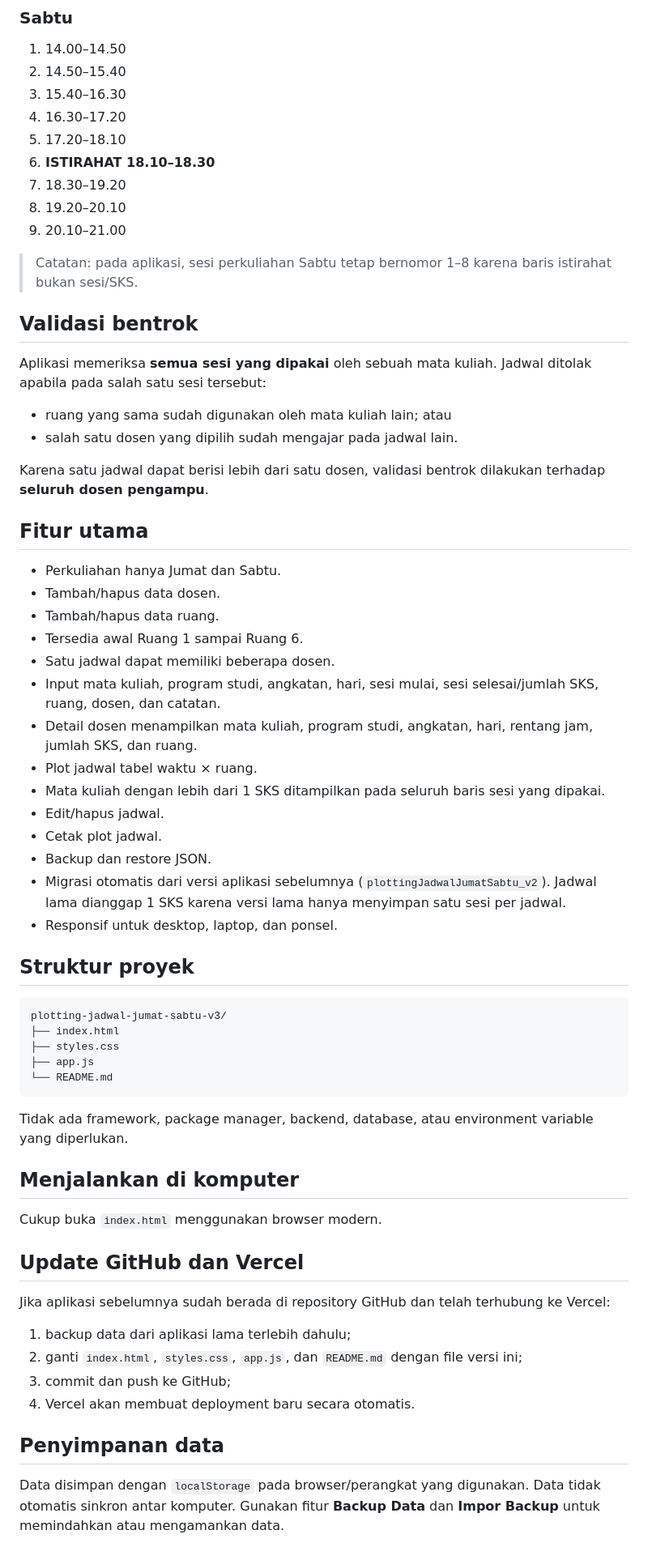
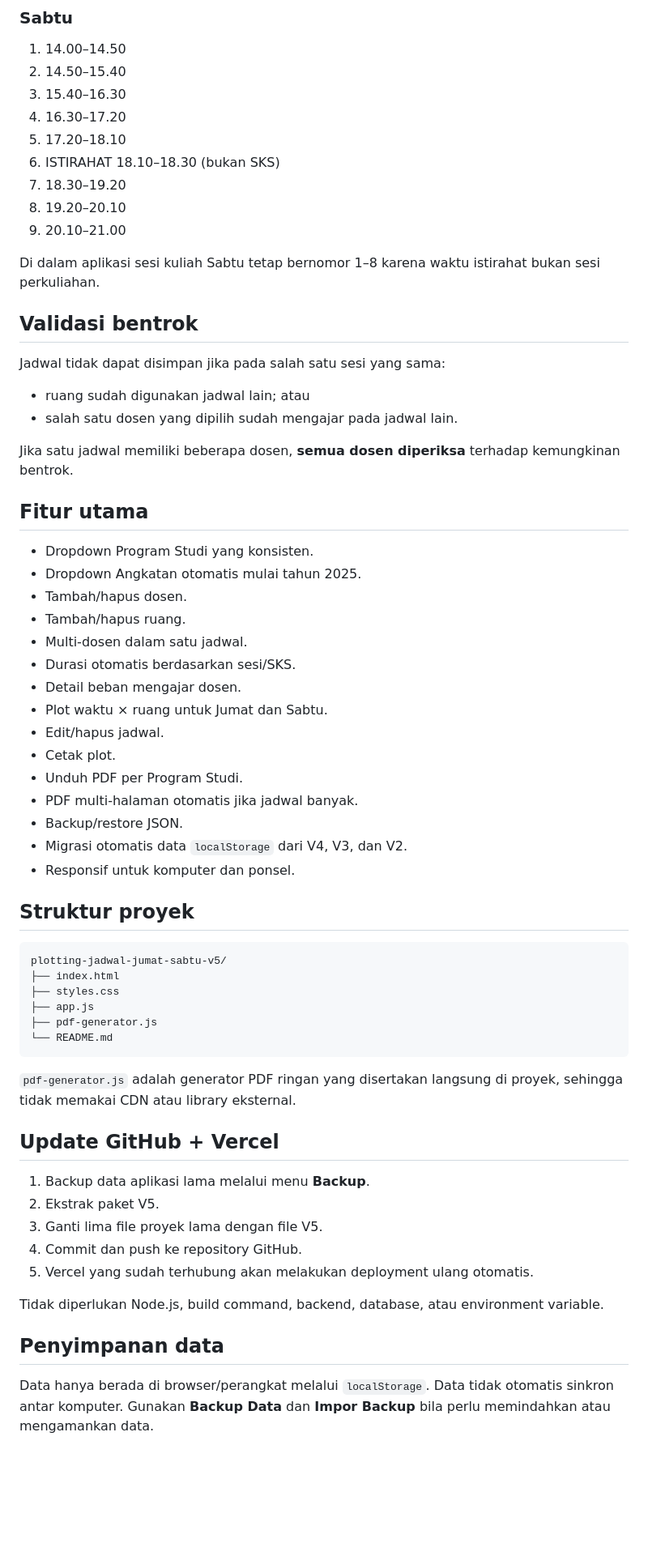
Before and after one commit to nurchim/jadwal, a Markdown page: README.md, the part around one of its changes. Shown at 81% size. Drawn GitHub-style; blank space fills up the shorter version.

````diff
--- a/README.md
+++ b/README.md
@@ -37,64 +74,63 @@ Pada hari Sabtu, jeda **ISTIRAHAT 18.10–18.30** tidak dihitung sebagai SKS. Mi
 3. 15.40–16.30
 4. 16.30–17.20
 5. 17.20–18.10
-6. **ISTIRAHAT 18.10–18.30**
+6. ISTIRAHAT 18.10–18.30 (bukan SKS)
 7. 18.30–19.20
 8. 19.20–20.10
 9. 20.10–21.00
 
-> Catatan: pada aplikasi, sesi perkuliahan Sabtu tetap bernomor 1–8 karena baris istirahat bukan sesi/SKS.
+Di dalam aplikasi sesi kuliah Sabtu tetap bernomor 1–8 karena waktu istirahat bukan sesi perkuliahan.
 
 ## Validasi bentrok
 
-Aplikasi memeriksa **semua sesi yang dipakai** oleh sebuah mata kuliah. Jadwal ditolak apabila pada salah satu sesi tersebut:
+Jadwal tidak dapat disimpan jika pada salah satu sesi yang sama:
 
-- ruang yang sama sudah digunakan oleh mata kuliah lain; atau
+- ruang sudah digunakan jadwal lain; atau
 - salah satu dosen yang dipilih sudah mengajar pada jadwal lain.
 
-Karena satu jadwal dapat berisi lebih dari satu dosen, validasi bentrok dilakukan terhadap **seluruh dosen pengampu**.
+Jika satu jadwal memiliki beberapa dosen, **semua dosen diperiksa** terhadap kemungkinan bentrok.
 
 ## Fitur utama
 
-- Perkuliahan hanya Jumat dan Sabtu.
-- Tambah/hapus data dosen.
-- Tambah/hapus data ruang.
-- Tersedia awal Ruang 1 sampai Ruang 6.
-- Satu jadwal dapat memiliki beberapa dosen.
-- Input mata kuliah, program studi, angkatan, hari, sesi mulai, sesi selesai/jumlah SKS, ruang, dosen, dan catatan.
-- Detail dosen menampilkan mata kuliah, program studi, angkatan, hari, rentang jam, jumlah SKS, dan ruang.
-- Plot jadwal tabel waktu × ruang.
-- Mata kuliah dengan lebih dari 1 SKS ditampilkan pada seluruh baris sesi yang dipakai.
+- Dropdown Program Studi yang konsisten.
+- Dropdown Angkatan otomatis mulai tahun 2025.
+- Tambah/hapus dosen.
+- Tambah/hapus ruang.
+- Multi-dosen dalam satu jadwal.
+- Durasi otomatis berdasarkan sesi/SKS.
+- Detail beban mengajar dosen.
+- Plot waktu × ruang untuk Jumat dan Sabtu.
 - Edit/hapus jadwal.
-- Cetak plot jadwal.
-- Backup dan restore JSON.
-- Migrasi otomatis dari versi aplikasi sebelumnya (`plottingJadwalJumatSabtu_v2`). Jadwal lama dianggap 1 SKS karena versi lama hanya menyimpan satu sesi per jadwal.
-- Responsif untuk desktop, laptop, dan ponsel.
+- Cetak plot.
+- Unduh PDF per Program Studi.
+- PDF multi-halaman otomatis jika jadwal banyak.
+- Backup/restore JSON.
+- Migrasi otomatis data `localStorage` dari V4, V3, dan V2.
+- Responsif untuk komputer dan ponsel.
 
 ## Struktur proyek
 
 ```text
-plotting-jadwal-jumat-sabtu-v3/
+plotting-jadwal-jumat-sabtu-v5/
 ├── index.html
 ├── styles.css
 ├── app.js
+├── pdf-generator.js
 └── README.md
 ```
 
-Tidak ada framework, package manager, backend, database, atau environment variable yang diperlukan.
+`pdf-generator.js` adalah generator PDF ringan yang disertakan langsung di proyek, sehingga tidak memakai CDN atau library eksternal.
 
-## Menjalankan di komputer
+## Update GitHub + Vercel
 
-Cukup buka `index.html` menggunakan browser modern.
+1. Backup data aplikasi lama melalui menu **Backup**.
+2. Ekstrak paket V5.
+3. Ganti lima file proyek lama dengan file V5.
+4. Commit dan push ke repository GitHub.
+5. Vercel yang sudah terhubung akan melakukan deployment ulang otomatis.
 
-## Update GitHub dan Vercel
-
-Jika aplikasi sebelumnya sudah berada di repository GitHub dan telah terhubung ke Vercel:
-
-1. backup data dari aplikasi lama terlebih dahulu;
-2. ganti `index.html`, `styles.css`, `app.js`, dan `README.md` dengan file versi ini;
-3. commit dan push ke GitHub;
-4. Vercel akan membuat deployment baru secara otomatis.
+Tidak diperlukan Node.js, build command, backend, database, atau environment variable.
 
 ## Penyimpanan data
 
-Data disimpan dengan `localStorage` pada browser/perangkat yang digunakan. Data tidak otomatis sinkron antar komputer. Gunakan fitur **Backup Data** dan **Impor Backup** untuk memindahkan atau mengamankan data.
+Data hanya berada di browser/perangkat melalui `localStorage`. Data tidak otomatis sinkron antar komputer. Gunakan **Backup Data** dan **Impor Backup** bila perlu memindahkan atau mengamankan data.
````
Also changed, not shown: other parts of README.md (+50 -13 lines).
